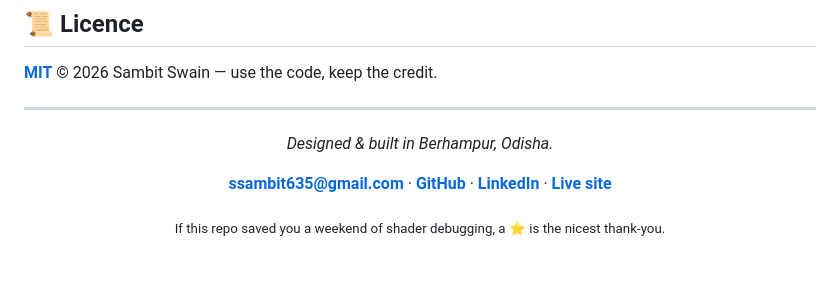
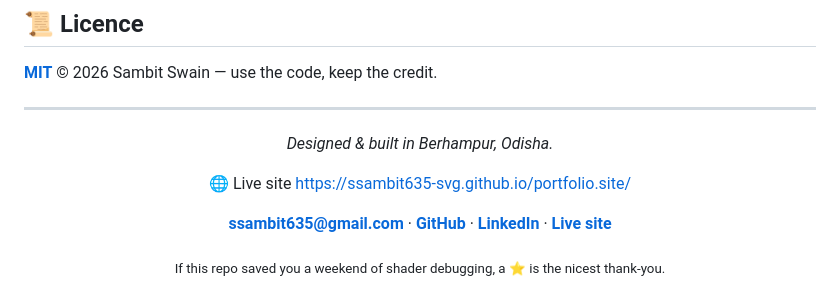
Before and after one commit to ssambit635-svg/portfolio.site, a Markdown page: README.md, the part around the change. Rendered like a GitHub page; blank space fills up the shorter version.

Commit message:
Update README with live site link
Added live site link to the README.

```diff
--- a/README.md
+++ b/README.md
@@ -296,6 +296,12 @@ Small, sharp PRs are the house style. See **[CONTRIBUTING.md](CONTRIBUTING.md)**
 
 _Designed & built in Berhampur, Odisha._
 
+
+
+
+🌐 Live site
+https://ssambit635-svg.github.io/portfolio.site/
+
 **[ssambit635@gmail.com](mailto:ssambit635@gmail.com)** · **[GitHub](https://github.com/ssambit635-svg)** · **[LinkedIn](https://www.linkedin.com/in/sambit-swain-7032a8378)** · **[Live site](https://ssambit635-svg.github.io/portfolio.site/)**
 
 <sub>If this repo saved you a weekend of shader debugging, a ⭐ is the nicest thank-you.</sub>
```
